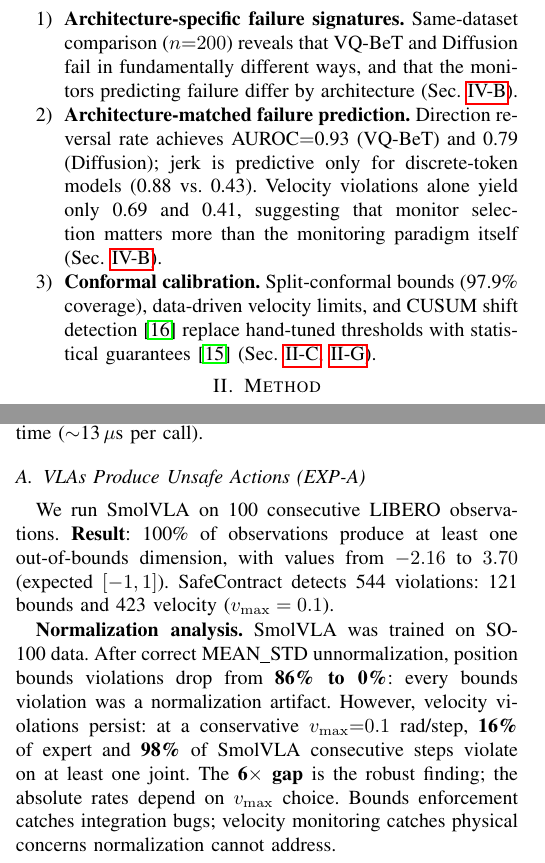
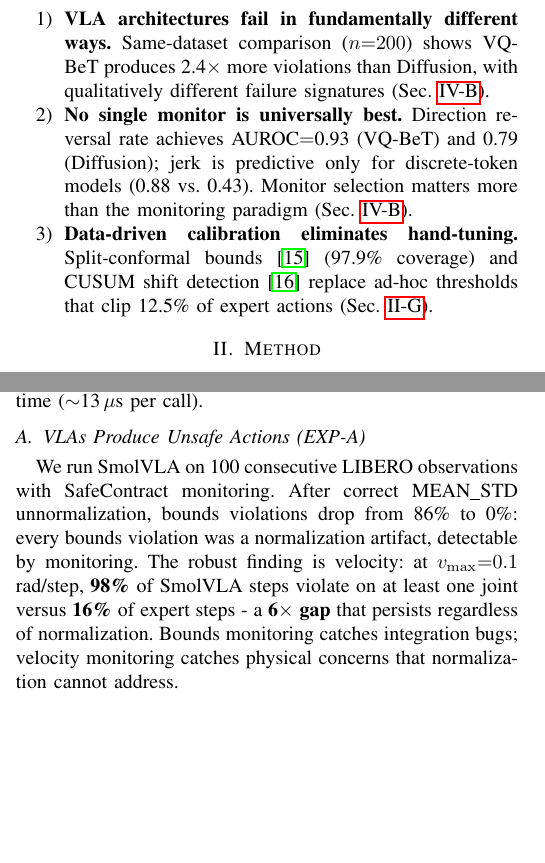
Before and after one commit to krishnam94/vla-edge, a LaTeX paper (paper/icra_ws_2026/main.tex): two parts of the columns of pages 1 and 2 of 5, joined at a grey line, cut at the place of the change, the shorter picture padded with empty space. Compiled offline with pdfLaTeX.

Commit message:
fix paper identity: findings-first contributions, lead EXP-A with velocity

```diff
--- a/paper/icra_ws_2026/main.tex
+++ b/paper/icra_ws_2026/main.tex
@@ -46,7 +46,7 @@ We introduce \texttt{SafeContract}, a training-free, black-box action monitoring
 \begin{enumerate}
-    \item \textbf{Architecture-specific failure signatures.} Same-dataset comparison ($n{=}200$) reveals that VQ-BeT and Diffusion fail in fundamentally different ways, and that the monitors predicting failure differ by architecture (Sec.~\ref{sec:closedloop}).
-    \item \textbf{Architecture-matched failure prediction.} Direction reversal rate achieves AUROC${=}$0.93 (VQ-BeT) and 0.79 (Diffusion); jerk is predictive only for discrete-token models (0.88 vs.\ 0.43). Velocity violations alone yield only 0.69 and 0.41, suggesting that monitor selection matters more than the monitoring paradigm itself (Sec.~\ref{sec:closedloop}).
-    \item \textbf{Conformal calibration.} Split-conformal bounds (97.9\% coverage), data-driven velocity limits, and CUSUM shift detection~\cite{page1954} replace hand-tuned thresholds with statistical guarantees~\cite{vovk2005} (Sec.~\ref{sec:monitoring},~\ref{sec:calibration}).
+    \item \textbf{VLA architectures fail in fundamentally different ways.} Same-dataset comparison ($n{=}200$) shows VQ-BeT produces 2.4$\times$ more violations than Diffusion, with qualitatively different failure signatures (Sec.~\ref{sec:closedloop}).
+    \item \textbf{No single monitor is universally best.} Direction reversal rate achieves AUROC${=}$0.93 (VQ-BeT) and 0.79 (Diffusion); jerk is predictive only for discrete-token models (0.88 vs.\ 0.43). Monitor selection matters more than the monitoring paradigm (Sec.~\ref{sec:closedloop}).
+    \item \textbf{Data-driven calibration eliminates hand-tuning.} Split-conformal bounds~\cite{vovk2005} (97.9\% coverage) and CUSUM shift detection~\cite{page1954} replace ad-hoc thresholds that clip 12.5\% of expert actions (Sec.~\ref{sec:calibration}).
 \end{enumerate}
 
 \section{Method}
@@ -147,13 +147,10 @@ Platform: Apple M3, CPU, Python 3.12. Full monitoring overhead is negligible: $<
 \subsection{VLAs Produce Unsafe Actions (EXP-A)}
 \label{sec:exp_a}
 
-We run SmolVLA on 100 consecutive LIBERO observations. \textbf{Result}: 100\% of observations produce at least one out-of-bounds dimension, with values from $-2.16$ to $3.70$ (expected $[-1, 1]$). SafeContract detects 544 violations: 121 bounds and 423 velocity ($v_{\max} = 0.1$).
-
-\textbf{Normalization analysis.}
-SmolVLA was trained on SO-100 data.
-After correct MEAN\_STD unnormalization, position bounds violations drop from \textbf{86\% to 0\%}: every bounds violation was a normalization artifact.
-However, velocity violations persist: at a conservative $v_{\max}{=}0.1$ rad/step, \textbf{16\%} of expert and \textbf{98\%} of SmolVLA consecutive steps violate on at least one joint. The \textbf{6$\times$ gap} is the robust finding; the absolute rates depend on $v_{\max}$ choice.
-Bounds enforcement catches integration bugs; velocity monitoring catches physical concerns normalization cannot address.
+We run SmolVLA on 100 consecutive LIBERO observations with SafeContract monitoring.
+After correct MEAN\_STD unnormalization, bounds violations drop from 86\% to 0\%: every bounds violation was a normalization artifact, detectable by monitoring.
+The robust finding is velocity: at $v_{\max}{=}0.1$ rad/step, \textbf{98\%} of SmolVLA steps violate on at least one joint versus \textbf{16\%} of expert steps - a \textbf{6$\times$ gap} that persists regardless of normalization.
+Bounds monitoring catches integration bugs; velocity monitoring catches physical concerns that normalization cannot address.
 
 \begin{figure}[t]
     \centering
```
Also changed, not shown: paper/icra_ws_2026/main.tex (2 more changed lines).
